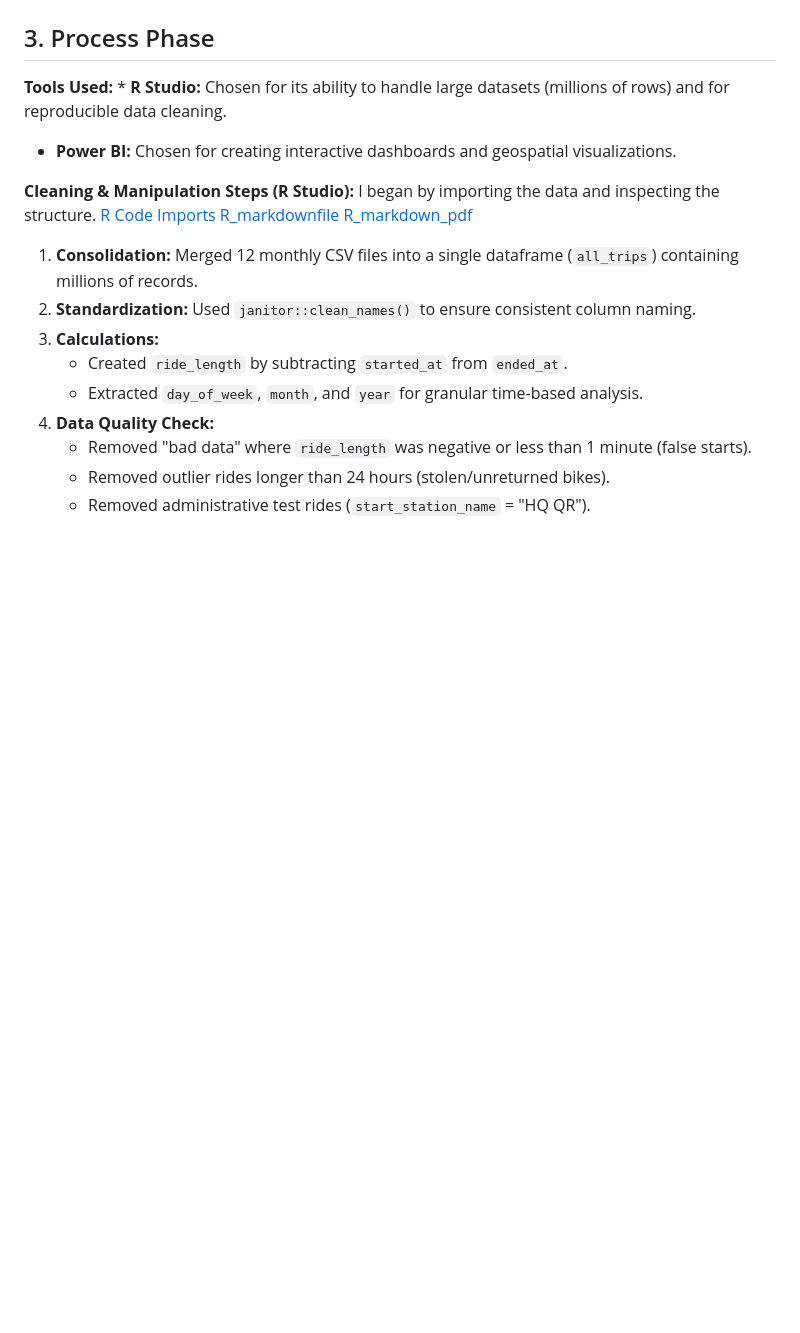
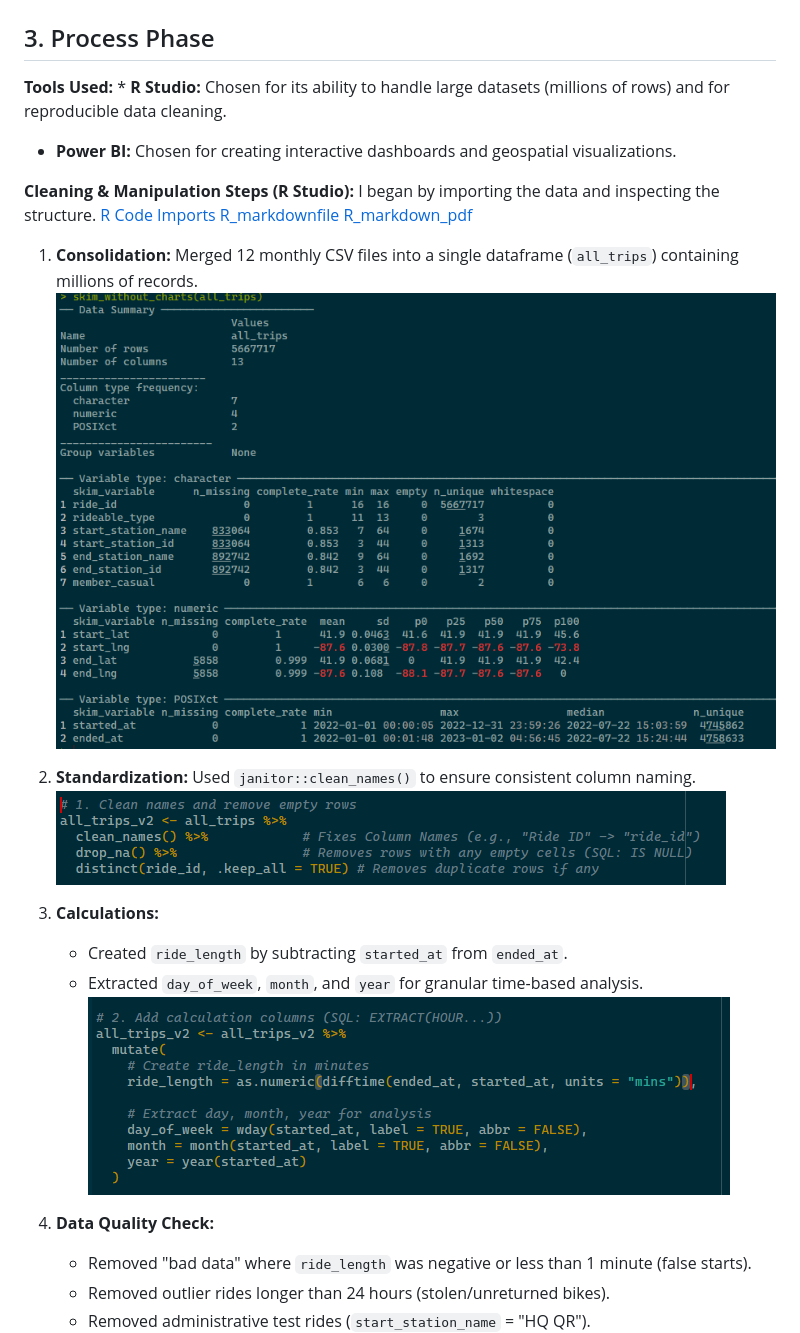
Before and after one commit to rachit-malik/Cyclistic-Capstone-Project, a Markdown page: README.md, the part around the change printed below. Drawn GitHub-style; blank space fills up the shorter version.

```diff
--- a/README.md
+++ b/README.md
@@ -53,10 +53,13 @@ I began by importing the data and inspecting the structure.
 [R_markdown_pdf](https://github.com/rachit-malik/Cyclistic-Capstone-Project/blob/main/Cyclistic-Bike-Share-Analysis-Capstone.pdf)
 
 1.  **Consolidation:** Merged 12 monthly CSV files into a single dataframe (`all_trips`) containing millions of records.
+![skim_without_charts](https://github.com/rachit-malik/Cyclistic-Capstone-Project/blob/main/viz/Screenshot%202025-12-09%20011603.png?raw=true)
 2.  **Standardization:** Used `janitor::clean_names()` to ensure consistent column naming.
+![cleaning names and removing empty rows](https://github.com/rachit-malik/Cyclistic-Capstone-Project/blob/main/viz/Screenshot%202025-12-09%20014014.png?raw=true)
 3.  **Calculations:**
     * Created `ride_length` by subtracting `started_at` from `ended_at`.
     * Extracted `day_of_week`, `month`, and `year` for granular time-based analysis.
+      ![adding_calculation columns](https://github.com/rachit-malik/Cyclistic-Capstone-Project/blob/main/viz/Screenshot%202025-12-09%20014708.png?raw=true)
 4.  **Data Quality Check:**
     * Removed "bad data" where `ride_length` was negative or less than 1 minute (false starts).
     * Removed outlier rides longer than 24 hours (stolen/unreturned bikes).
```
Also changed, not shown: other parts of README.md (+22 -0 lines).
